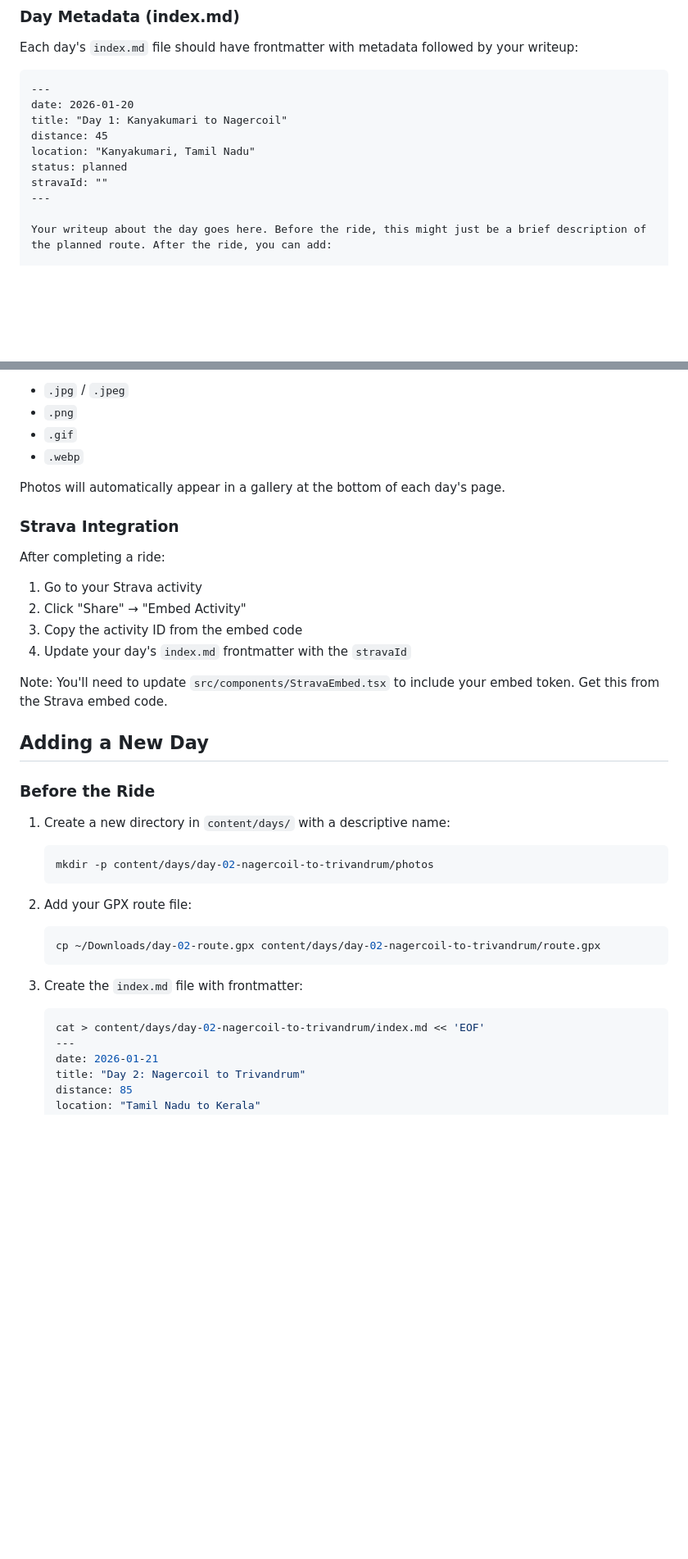
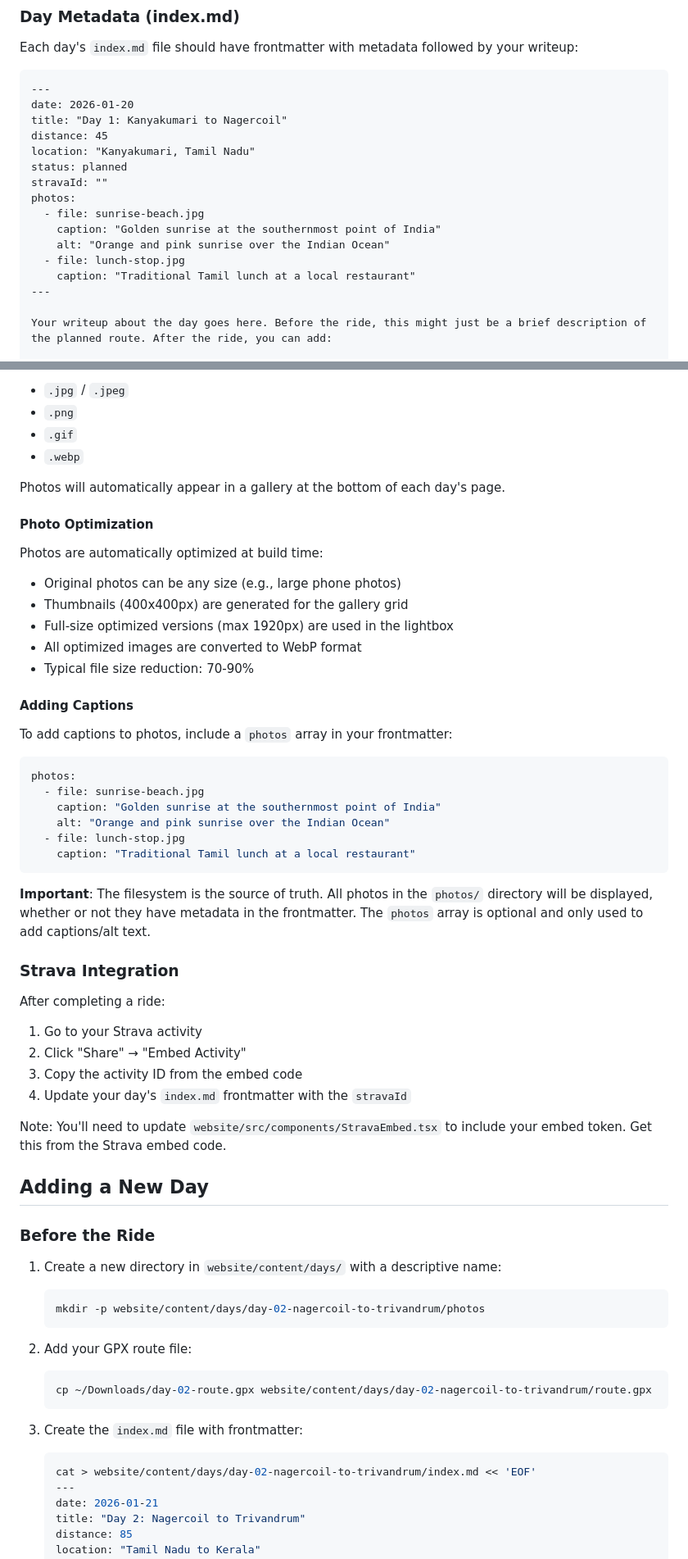
Before and after one commit to alnorth/india-2026, a Markdown page: website/README.md, 2 parts joined by grey strips. Shown at 82% size. Rendered like a GitHub page; blank space fills up the shorter version.

````diff
--- a/website/README.md
+++ b/website/README.md
@@ -69,6 +76,12 @@ distance: 45
 location: "Kanyakumari, Tamil Nadu"
 status: planned
 stravaId: ""
+photos:
+  - file: sunrise-beach.jpg
+    caption: "Golden sunrise at the southernmost point of India"
+    alt: "Orange and pink sunrise over the Indian Ocean"
+  - file: lunch-stop.jpg
+    caption: "Traditional Tamil lunch at a local restaurant"
 ---
 
 Your writeup about the day goes here. Before the ride, this might just be a brief description of the planned route. After the ride, you can add:
@@ -113,6 +130,30 @@ Add photos to the `photos/` directory within each day's folder. Supported format
 
 Photos will automatically appear in a gallery at the bottom of each day's page.
 
+#### Photo Optimization
+
+Photos are automatically optimized at build time:
+- Original photos can be any size (e.g., large phone photos)
+- Thumbnails (400x400px) are generated for the gallery grid
+- Full-size optimized versions (max 1920px) are used in the lightbox
+- All optimized images are converted to WebP format
+- Typical file size reduction: 70-90%
+
+#### Adding Captions
+
+To add captions to photos, include a `photos` array in your frontmatter:
+
+```yaml
+photos:
+  - file: sunrise-beach.jpg
+    caption: "Golden sunrise at the southernmost point of India"
+    alt: "Orange and pink sunrise over the Indian Ocean"
+  - file: lunch-stop.jpg
+    caption: "Traditional Tamil lunch at a local restaurant"
+```
+
+**Important**: The filesystem is the source of truth. All photos in the `photos/` directory will be displayed, whether or not they have metadata in the frontmatter. The `photos` array is optional and only used to add captions/alt text.
+
 ### Strava Integration
 
 After completing a ride:
@@ -122,25 +163,25 @@ After completing a ride:
 3. Copy the activity ID from the embed code
 4. Update your day's `index.md` frontmatter with the `stravaId`
 
-Note: You'll need to update `src/components/StravaEmbed.tsx` to include your embed token. Get this from the Strava embed code.
+Note: You'll need to update `website/src/components/StravaEmbed.tsx` to include your embed token. Get this from the Strava embed code.
 
 ## Adding a New Day
 
 ### Before the Ride
 
-1. Create a new directory in `content/days/` with a descriptive name:
+1. Create a new directory in `website/content/days/` with a descriptive name:
    ```bash
-   mkdir -p content/days/day-02-nagercoil-to-trivandrum/photos
+   mkdir -p website/content/days/day-02-nagercoil-to-trivandrum/photos
    ```
 
 2. Add your GPX route file:
    ```bash
-   cp ~/Downloads/day-02-route.gpx content/days/day-02-nagercoil-to-trivandrum/route.gpx
+   cp ~/Downloads/day-02-route.gpx website/content/days/day-02-nagercoil-to-trivandrum/route.gpx
    ```
 
 3. Create the `index.md` file with frontmatter:
    ```bash
-   cat > content/days/day-02-nagercoil-to-trivandrum/index.md << 'EOF'
+   cat > website/content/days/day-02-nagercoil-to-trivandrum/index.md << 'EOF'
    ---
    date: 2026-01-21
    title: "Day 2: Nagercoil to Trivandrum"
````
Also changed, not shown: other parts of website/README.md (+58 -39 lines), website/CLAUDE.md (+49 -15 lines).
